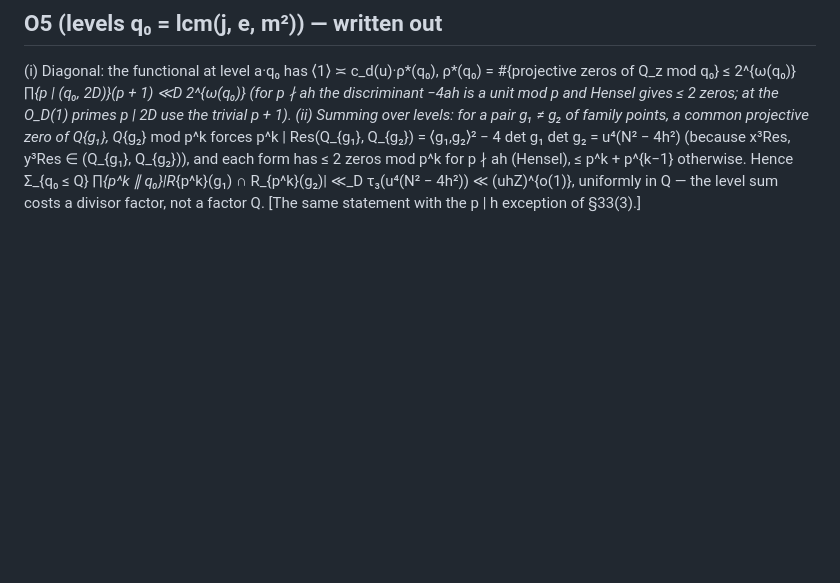
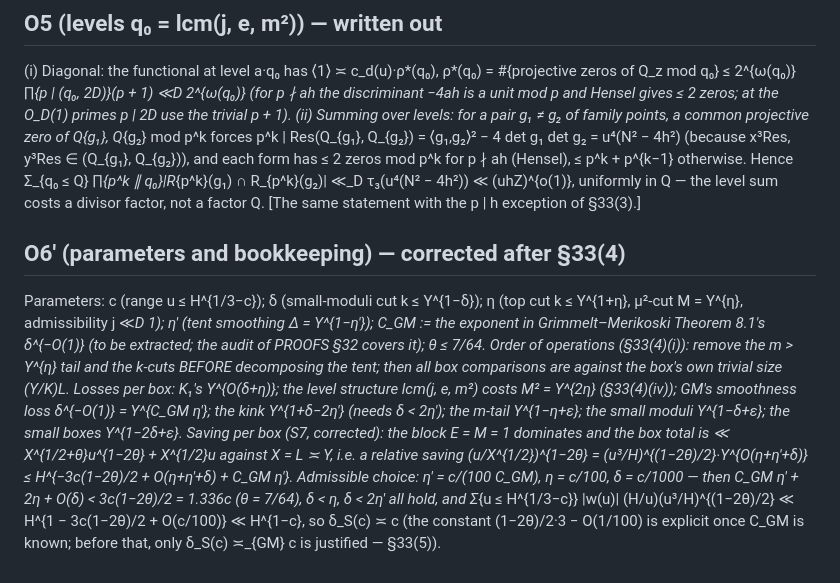
Before and after one commit to gewure/ulamnd, a Markdown page: research/explore/PAPER-V-smallend-draft.md, the part around the change. Drawn GitHub-style; blank space fills up the shorter version.

Commit message:
Small end O6': corrected parameter bookkeeping (order of operations, M^2 level loss, GM smoothness exponent C_GM, delta_S(c) ~ c)
Co-Authored-By: Claude Opus 5 (1M context) <noreply@anthropic.com>
Claude-Session: https://claude.ai/code/session_017XtxKkKRYgZBgCAWXEJJmS

```diff
--- a/research/explore/PAPER-V-smallend-draft.md
+++ b/research/explore/PAPER-V-smallend-draft.md
@@ -96,3 +96,15 @@ discriminant −4ah is a unit mod p and Hensel gives ≤ 2 zeros; at the O_D(1)
 (ii) Summing over levels: for a pair g₁ ≠ g₂ of family points, a common projective zero of Q_{g₁}, Q_{g₂} mod p^k forces p^k | Res(Q_{g₁}, Q_{g₂}) = ⟨g₁,g₂⟩² − 4 det g₁ det g₂ = u⁴(N² − 4h²)
 (because x³Res, y³Res ∈ (Q_{g₁}, Q_{g₂})), and each form has ≤ 2 zeros mod p^k for p ∤ ah (Hensel), ≤ p^k + p^{k−1} otherwise. Hence Σ_{q₀ ≤ Q} ∏_{p^k ∥ q₀}|R_{p^k}(g₁) ∩ R_{p^k}(g₂)|
 ≪_D τ₃(u⁴(N² − 4h²)) ≪ (uhZ)^{o(1)}, uniformly in Q — the level sum costs a divisor factor, not a factor Q. [The same statement with the p | h exception of §33(3).]
+
+## O6′ (parameters and bookkeeping) — corrected after §33(4)
+Parameters: c (range u ≤ H^{1/3−c}); δ (small-moduli cut k ≤ Y^{1−δ}); η (top cut k ≤ Y^{1+η}, μ²-cut M = Y^{η}, admissibility j ≪_D 1); η′ (tent smoothing Δ = Y^{1−η′});
+C_GM := the exponent in Grimmelt–Merikoski Theorem 8.1's δ^{−O(1)} (to be extracted; the audit of PROOFS §32 covers it); θ ≤ 7/64.
+Order of operations (§33(4)(i)): remove the m > Y^{η} tail and the k-cuts BEFORE decomposing the tent; then all box comparisons are against the box's own trivial size (Y/K)L.
+Losses per box: K₁'s Y^{O(δ+η)}; the level structure lcm(j, e, m²) costs M² = Y^{2η} (§33(4)(iv)); GM's smoothness loss δ^{−O(1)} = Y^{C_GM η′}; the kink Y^{1+δ−2η′} (needs δ < 2η′);
+the m-tail Y^{1−η+ε}; the small moduli Y^{1−δ+ε}; the small boxes Y^{1−2δ+ε}.
+Saving per box (S7, corrected): the block E = M = 1 dominates and the box total is ≪ X^{1/2+θ}u^{1−2θ} + X^{1/2}u against X = L ≍ Y, i.e. a relative saving (u/X^{1/2})^{1−2θ}
+= (u³/H)^{(1−2θ)/2}·Y^{O(η+η′+δ)} ≤ H^{−3c(1−2θ)/2 + O(η+η′+δ) + C_GM η′}.
+Admissible choice: η′ = c/(100 C_GM), η = c/100, δ = c/1000 — then C_GM η′ + 2η + O(δ) < 3c(1−2θ)/2 = 1.336c (θ = 7/64), δ < η, δ < 2η′ all hold, and
+  Σ_{u ≤ H^{1/3−c}} |w(u)| (H/u)(u³/H)^{(1−2θ)/2} ≪ H^{1 − 3c(1−2θ)/2 + O(c/100)} ≪ H^{1−c},
+so δ_S(c) ≍ c (the constant (1−2θ)/2·3 − O(1/100) is explicit once C_GM is known; before that, only δ_S(c) ≍_{GM} c is justified — §33(5)).
```
